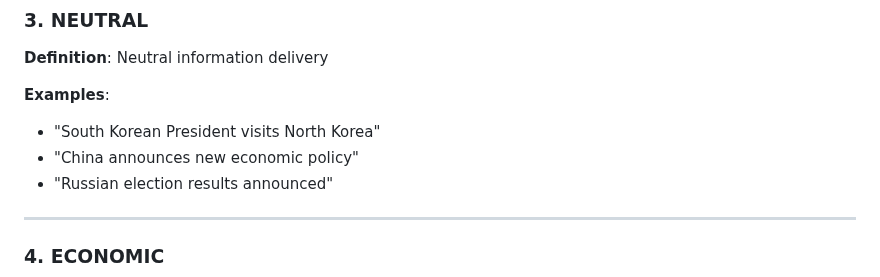
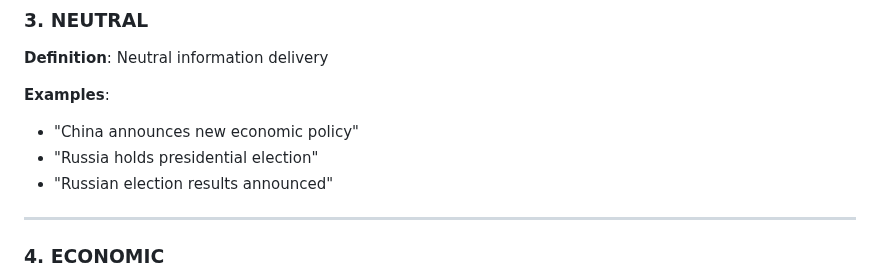
Before and after one commit to Shinhunjun/nk-coercive-diplomacy-reddit, a Markdown page: docs/annotation_guidelines.md, the part around the change. GitHub-like rendering.

```diff
--- a/docs/annotation_guidelines.md
+++ b/docs/annotation_guidelines.md
@@ -42,8 +42,8 @@ You are classifying Reddit posts about international affairs into **one of five
 
 **Examples**:
 
-- "South Korean President visits North Korea"
 - "China announces new economic policy"
+- "Russia holds presidential election"
 - "Russian election results announced"
 
 ---
```
Also changed, not shown: docs/annotation_complete_guide.md (+1 -1 lines).
